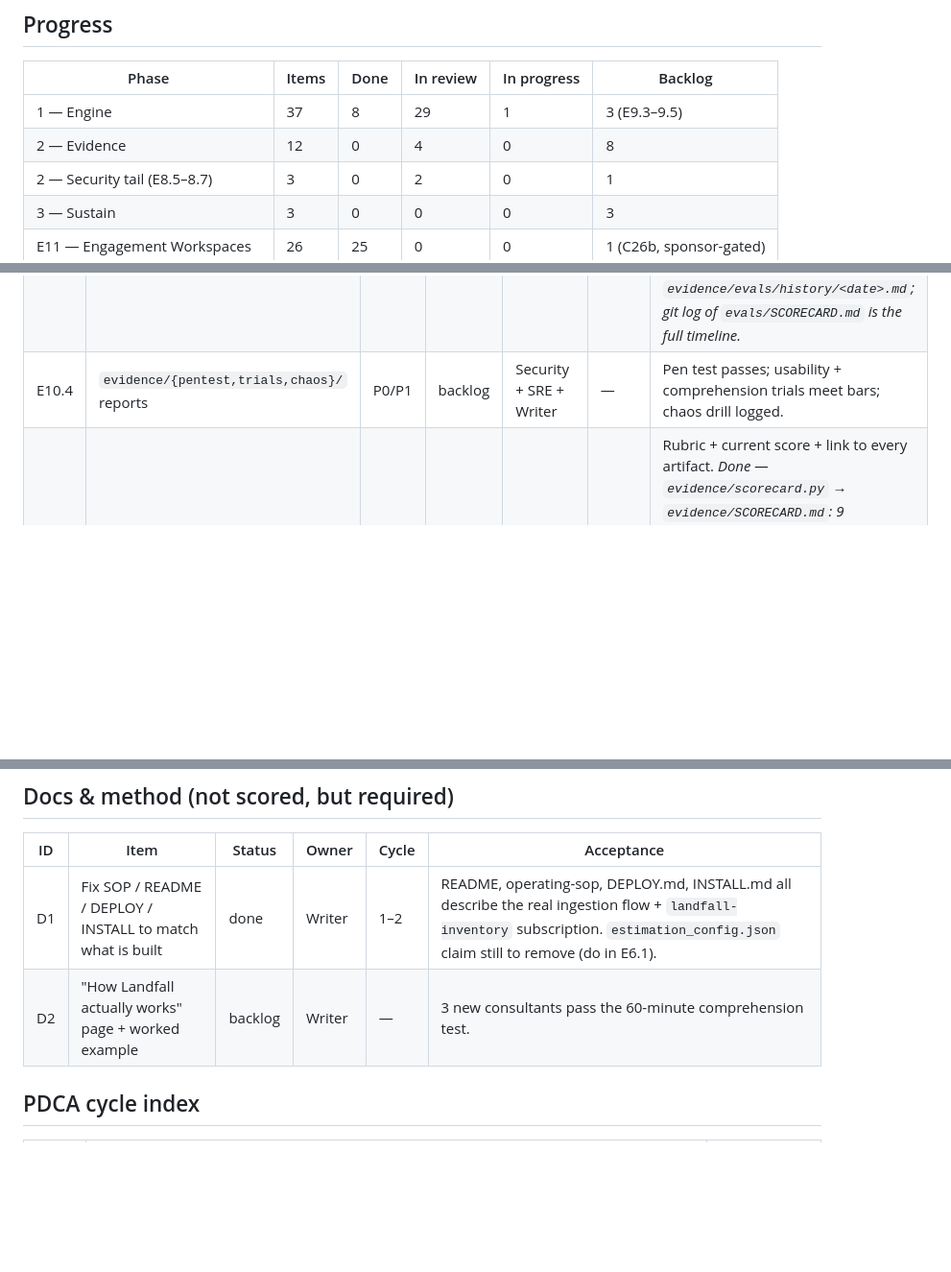
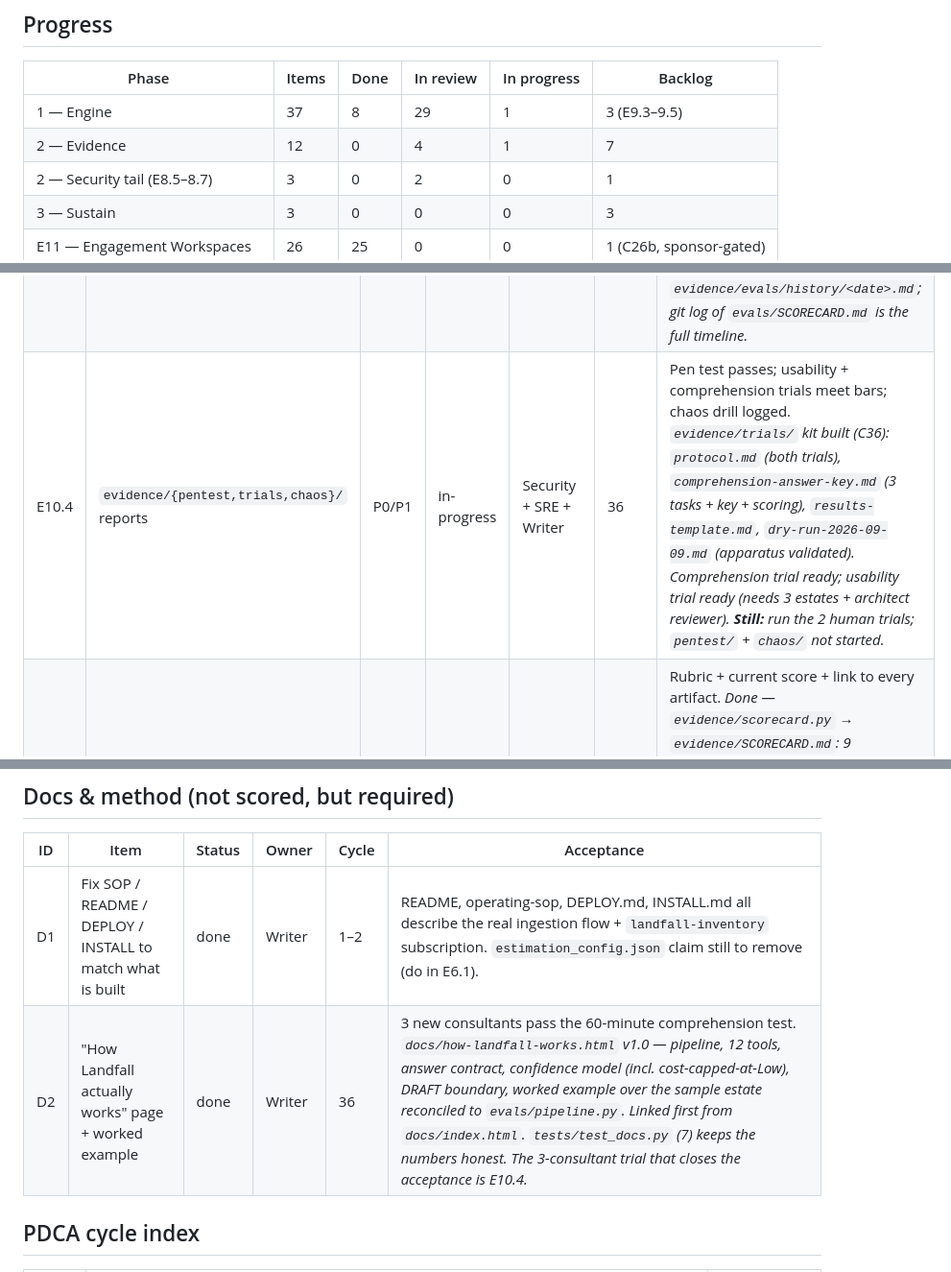
Before and after one commit to upendra25312/Landfall, a Markdown page: prd/tracker.md, 3 parts joined by grey strips. Shown at 96% size. GitHub-like rendering; blank space fills up the shorter version.

```diff
--- a/prd/tracker.md
+++ b/prd/tracker.md
@@ -12,7 +12,7 @@ Companion to [`prd/landfall-5x5-prd.md`](landfall-5x5-prd.md). Delivery log:
 | Phase | Items | Done | In review | In progress | Backlog |
 |---|---|---|---|---|---|
 | 1 — Engine | 37 | 8 | 29 | 1 | 3 (E9.3–9.5) |
-| 2 — Evidence | 12 | 0 | 4 | 0 | 8 |
+| 2 — Evidence | 12 | 0 | 4 | 1 | 7 |
 | 2 — Security tail (E8.5–8.7) | 3 | 0 | 2 | 0 | 1 |
 | 3 — Sustain | 3 | 0 | 0 | 0 | 3 |
 | E11 — Engagement Workspaces | 26 | 25 | 0 | 0 | 1 (C26b, sponsor-gated) |
@@ -121,7 +121,7 @@ _Last updated: 2026-09-09 (PDCA cycles 1–29). Cycles 19–28 delivered Epic E1
 | E10.1 | `evidence/backtest/` — 3 estates × 3 methods + variance analysis | P0 | in-review | FinOps + Architect | 30 | Portfolio totals within ±15% across methods; variances explained. _Done — `evidence/backtest/` (`estate_gen.py` small/midmarket/enterprise, `methods.py` engine/blended/bands over the shared right-sized footprint, `pricebook.py` non-linear synthetic book, `backtest.py` → `RESULTS.md`). **3/3 estates converge at 5.2–5.7% spread**; variance analysis per estate. `tests/test_backtest.py` (7) + `evals.yml` drift gate._ |
 | E10.2 | `evidence/broken-dumps/` corpus + expected DQ reports | P0 | in-review | SWE | 31 | 6+ damaged inputs; each handled per E1.4. _Done — `evidence/broken-dumps/` (`gen_dumps.py` → 9 damaged files, `EXPECTED.json` contract, `check.py` → `RESULTS.md`). **9/9 handled per E1.4** (unrecognised / rejected / degraded-but-named). `dq.py` gained 3 findings (zero-rows, duplicate-keys, unparseable vCPU/RAM) + a Low-confidence rule. `tests/test_broken_dumps.py` (12) + `evals.yml` drift gate. SOP v1.3._ |
 | E10.3 | `evidence/evals/` scorecard + history | P0 | in-review | Applied Sci | 32 | Latest scorecard published; history retained. _Done — `evidence/evals/README.md` → the live `evals/SCORECARD.md`; `evidence/scorecard.py` snapshots it to `evidence/evals/history/<date>.md`; git log of `evals/SCORECARD.md` is the full timeline._ |
-| E10.4 | `evidence/{pentest,trials,chaos}/` reports | P0/P1 | backlog | Security + SRE + Writer | — | Pen test passes; usability + comprehension trials meet bars; chaos drill logged. |
+| E10.4 | `evidence/{pentest,trials,chaos}/` reports | P0/P1 | in-progress | Security + SRE + Writer | 36 | Pen test passes; usability + comprehension trials meet bars; chaos drill logged. _`evidence/trials/` kit built (C36): `protocol.md` (both trials), `comprehension-answer-key.md` (3 tasks + key + scoring), `results-template.md`, `dry-run-2026-09-09.md` (apparatus validated). Comprehension trial ready; usability trial ready (needs 3 estates + architect reviewer). **Still:** run the 2 human trials; `pentest/` + `chaos/` not started._ |
 | E10.6 | `evidence/SCORECARD.md` | P0 | in-review | PM | 32 | Rubric + current score + link to every artifact. _Done — `evidence/scorecard.py` → `evidence/SCORECARD.md`: 9 dimensions (Correctness/Robustness/Reliability at 5, rest 2–4), **overall 3.67/5**, live-pulled numbers from the back-test + broken-dumps + eval scorecard, per-dimension "to reach 5/5", evidence-pack index, residual risk. `tests/test_scorecard.py` (6, incl. link-resolution + drift gate) + `evals.yml` step._ |
 
 ## Epic E11 — Engagement Workspaces (multi-client, dashboard-driven)
@@ -180,7 +180,7 @@ triggered by a user screenshot of a broken Upload panel. `src/web/app.py::index(
 | ID | Item | Status | Owner | Cycle | Acceptance |
 |---|---|---|---|---|---|
 | D1 | Fix SOP / README / DEPLOY / INSTALL to match what is built | done | Writer | 1–2 | README, operating-sop, DEPLOY.md, INSTALL.md all describe the real ingestion flow + `landfall-inventory` subscription. `estimation_config.json` claim still to remove (do in E6.1). |
-| D2 | "How Landfall actually works" page + worked example | backlog | Writer | — | 3 new consultants pass the 60-minute comprehension test. |
+| D2 | "How Landfall actually works" page + worked example | done | Writer | 36 | 3 new consultants pass the 60-minute comprehension test. _`docs/how-landfall-works.html` v1.0 — pipeline, 12 tools, answer contract, confidence model (incl. cost-capped-at-Low), DRAFT boundary, worked example over the sample estate reconciled to `evals/pipeline.py`. Linked first from `docs/index.html`. `tests/test_docs.py` (7) keeps the numbers honest. The 3-consultant trial that closes the acceptance is E10.4._ |
 
 ## PDCA cycle index
 
```
Also changed, not shown: other parts of prd/tracker.md (+1 -0 lines), prd/pdca-log.md (+68 -0 lines).
